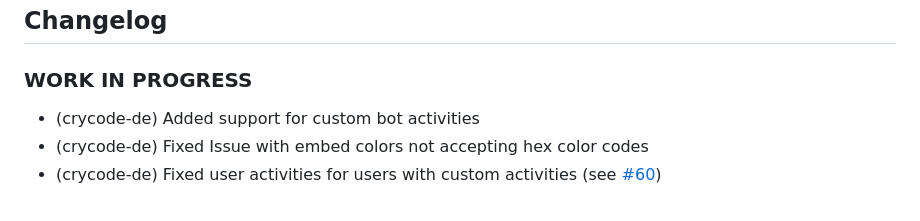
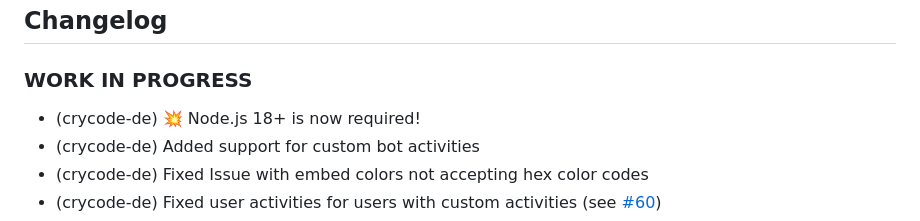
Before and after one commit to crycode-de/ioBroker.discord, a Markdown page: README.md, the part around the change. Rendered like a GitHub page.

```diff
--- a/README.md
+++ b/README.md
@@ -61,6 +61,7 @@ A detailed documentation is available in the `docs` directory of the repository:
 -->
 ### **WORK IN PROGRESS**
 
+* (crycode-de) 💥 Node.js 18+ is now required!
 * (crycode-de) Added support for custom bot activities
 * (crycode-de) Fixed Issue with embed colors not accepting hex color codes
 * (crycode-de) Fixed user activities for users with custom activities (see [#60](https://github.com/crycode-de/ioBroker.discord/issues/60))
```
Also changed, not shown: docs/de/README.md (+1 -1 lines), 1 other file.
